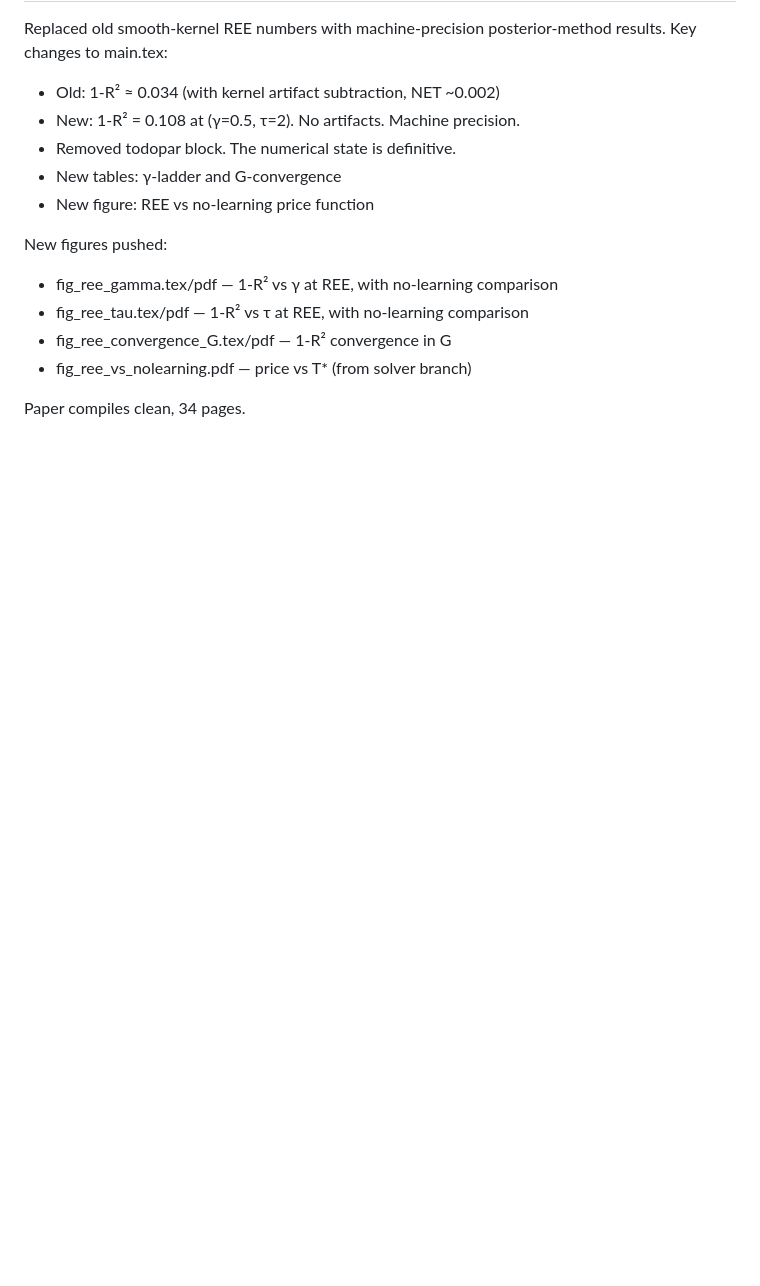
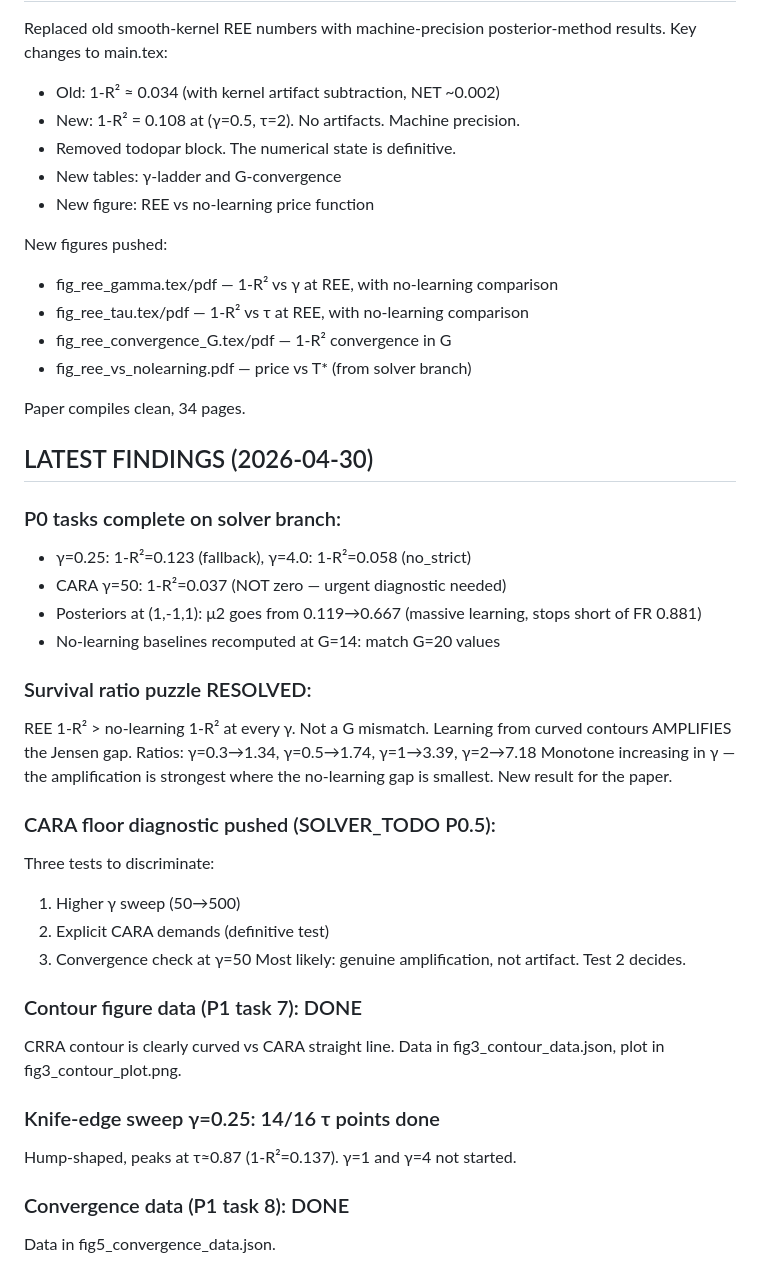
Before and after one commit to mhpbreugem/REZN, a Markdown page: CHAT_MEMORY.md, the part around the change. GitHub-like rendering; blank space fills up the shorter version.

Commit message:
Update memory with P0 results, survival ratio resolution, CARA diagnostic

```diff
--- a/CHAT_MEMORY.md
+++ b/CHAT_MEMORY.md
@@ -420,3 +420,35 @@ New figures pushed:
 - fig_ree_vs_nolearning.pdf — price vs T* (from solver branch)
 
 Paper compiles clean, 34 pages.
+
+## LATEST FINDINGS (2026-04-30)
+
+### P0 tasks complete on solver branch:
+- γ=0.25: 1-R²=0.123 (fallback), γ=4.0: 1-R²=0.058 (no_strict)
+- CARA γ=50: 1-R²=0.037 (NOT zero — urgent diagnostic needed)
+- Posteriors at (1,-1,1): μ2 goes from 0.119→0.667 (massive learning, stops short of FR 0.881)
+- No-learning baselines recomputed at G=14: match G=20 values
+
+### Survival ratio puzzle RESOLVED:
+REE 1-R² > no-learning 1-R² at every γ. Not a G mismatch.
+Learning from curved contours AMPLIFIES the Jensen gap.
+Ratios: γ=0.3→1.34, γ=0.5→1.74, γ=1→3.39, γ=2→7.18
+Monotone increasing in γ — the amplification is strongest where
+the no-learning gap is smallest. New result for the paper.
+
+### CARA floor diagnostic pushed (SOLVER_TODO P0.5):
+Three tests to discriminate:
+1. Higher γ sweep (50→500)
+2. Explicit CARA demands (definitive test)
+3. Convergence check at γ=50
+Most likely: genuine amplification, not artifact. Test 2 decides.
+
+### Contour figure data (P1 task 7): DONE
+CRRA contour is clearly curved vs CARA straight line.
+Data in fig3_contour_data.json, plot in fig3_contour_plot.png.
+
+### Knife-edge sweep γ=0.25: 14/16 τ points done
+Hump-shaped, peaks at τ≈0.87 (1-R²=0.137). γ=1 and γ=4 not started.
+
+### Convergence data (P1 task 8): DONE
+Data in fig5_convergence_data.json.
```
